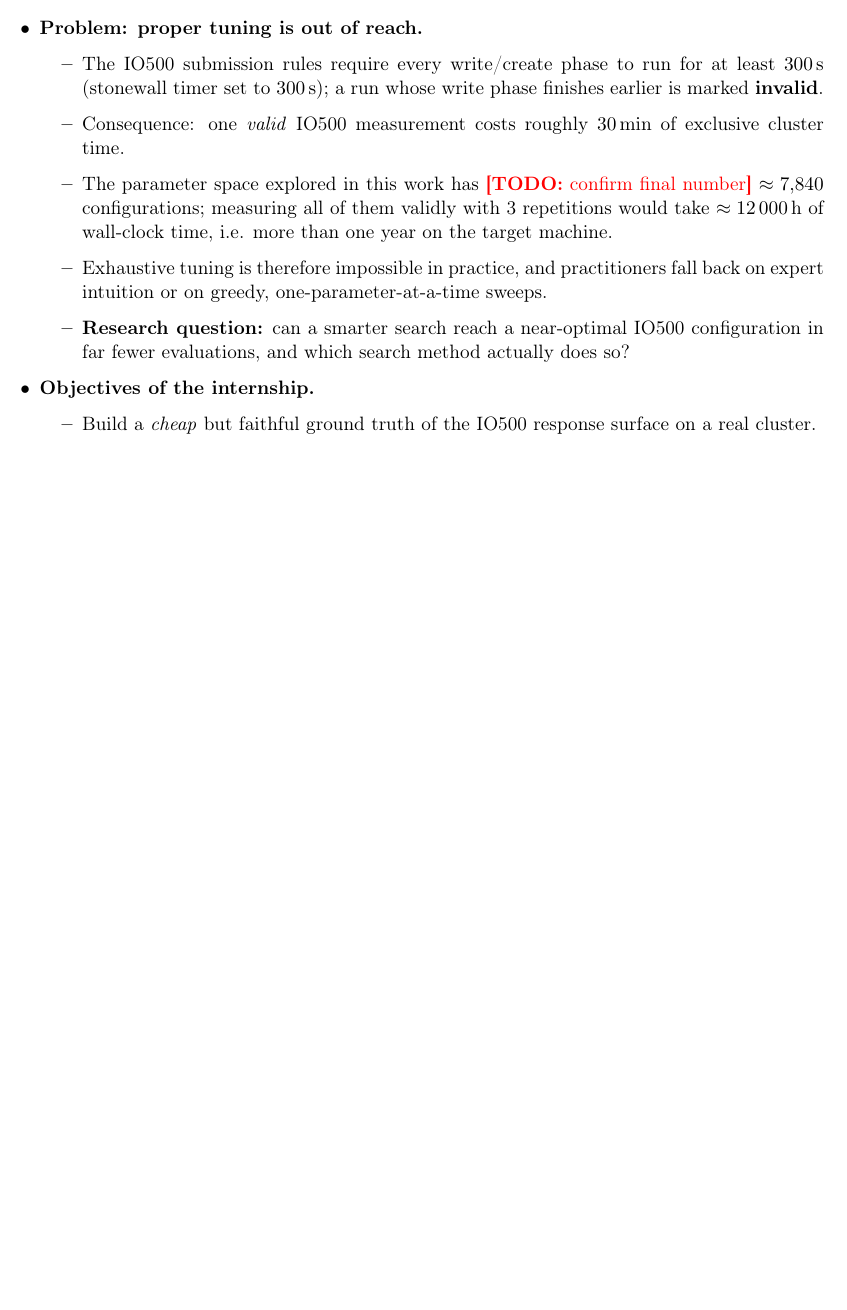
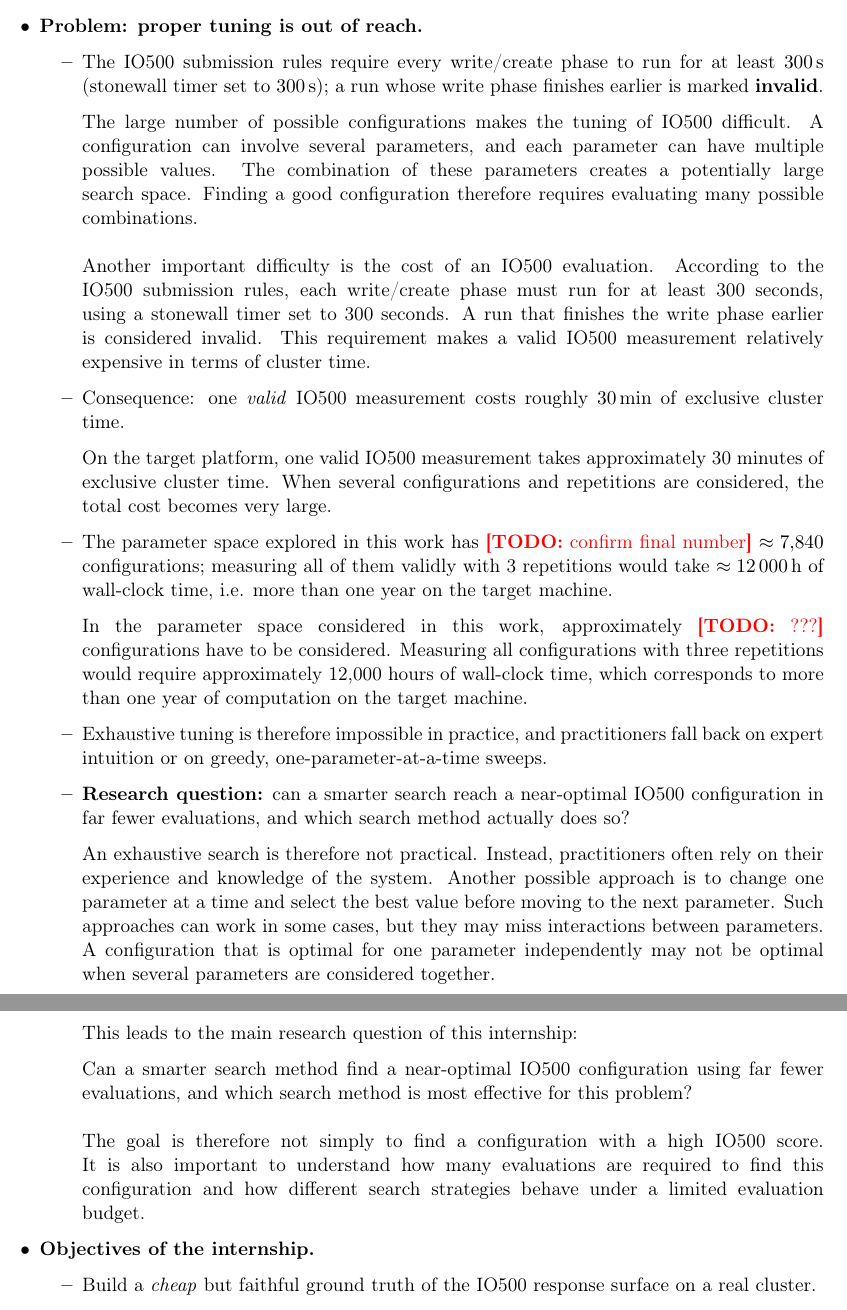
Before and after one commit to Mohamad-al-ali/memoire-m2, a LaTeX document (main.tex, which reads chapters/01-introduction.tex): part of page 3 of 5 before the commit and two parts of pages 4 and 5 of 7 after it, the two joined at a grey line, cut so that both start at the same text, the shorter picture padded with empty space. Compiled offline with pdfLaTeX.

Commit message:
Context: I/O performance and the IO500 benchmark and Problem: proper tuning is out of reach need to check

```diff
--- a/chapters/01-introduction.tex
+++ b/chapters/01-introduction.tex
@@ -33,3 +68,4 @@
+            Finding a good configuration can consequently have a significant impact on the measured IO500 score.
     \end{itemize}
 
     %--------------------------------------------------------------------
@@ -39,19 +75,59 @@
               run for at least \SI{300}{\second} (stonewall timer set to
               \SI{300}{\second}); a run whose write phase finishes earlier is
               marked \textbf{invalid}.
+
+            The large number of possible configurations makes the tuning of IO500 difficult.
+            A configuration can involve several parameters, and each parameter can have multiple possible values.
+            The combination of these parameters creates a potentially large search space.
+            Finding a good configuration therefore requires evaluating many possible combinations.
+            \\
+            \\
+            Another important difficulty is the cost of an IO500 evaluation.
+            According to the IO500 submission rules, each write/create phase must run for at least 300 seconds, using a stonewall timer set to 300 seconds.
+            A run that finishes the write phase earlier is considered invalid.
+            This requirement makes a valid IO500 measurement relatively expensive in terms of cluster time.
+
         \item Consequence: one \emph{valid} IO500 measurement costs roughly
               \SI{30}{\minute} of exclusive cluster time.
+
+              On the target platform, one valid IO500 measurement takes approximately 30 minutes of exclusive cluster time.
+            When several configurations and repetitions are considered, the total cost becomes very large.
+
+
         \item The parameter space explored in this work has
               \todoitem{confirm final number} $\approx 7{,}840$
               configurations; measuring all of them validly with 3
               repetitions would take $\approx \SI{12000}{\hour}$ of
               wall-clock time, i.e. more than one year on the target machine.
+
+               In the parameter space considered in this work, approximately \todoitem{???} configurations have to be considered.
+            Measuring all configurations with three repetitions would require approximately 12,000 hours of wall-clock time, which corresponds to more than one year of computation on the target machine.
+
+
+
         \item Exhaustive tuning is therefore impossible in practice, and
               practitioners fall back on expert intuition or on greedy,
               one-parameter-at-a-time sweeps.
+
         \item \textbf{Research question:} can a smarter search reach a
               near-optimal IO500 configuration in far fewer evaluations, and
               which search method actually does so?
+
+
+            An exhaustive search is therefore not practical.
+            Instead, practitioners often rely on their experience and knowledge of the system.
+            Another possible approach is to change one parameter at a time and select the best value before moving to the next parameter.
+            Such approaches can work in some cases, but they may miss interactions between parameters.
+            A configuration that is optimal for one parameter independently may not be optimal when several parameters are considered together.
+
+            This leads to the main research question of this internship:
+
+            Can a smarter search method find a near-optimal IO500 configuration using far fewer evaluations, and which search method is most effective for this problem?
+            \\
+            \\
+            The goal is therefore not simply to find a configuration with a high IO500 score.
+            It is also important to understand how many evaluations are required to find this configuration and how different search strategies behave under a limited evaluation budget.
+
     \end{itemize}
 
     %--------------------------------------------------------------------
```
Also changed, not shown: main.pdf, chapters/01-introduction.tex (35 more changed lines).
